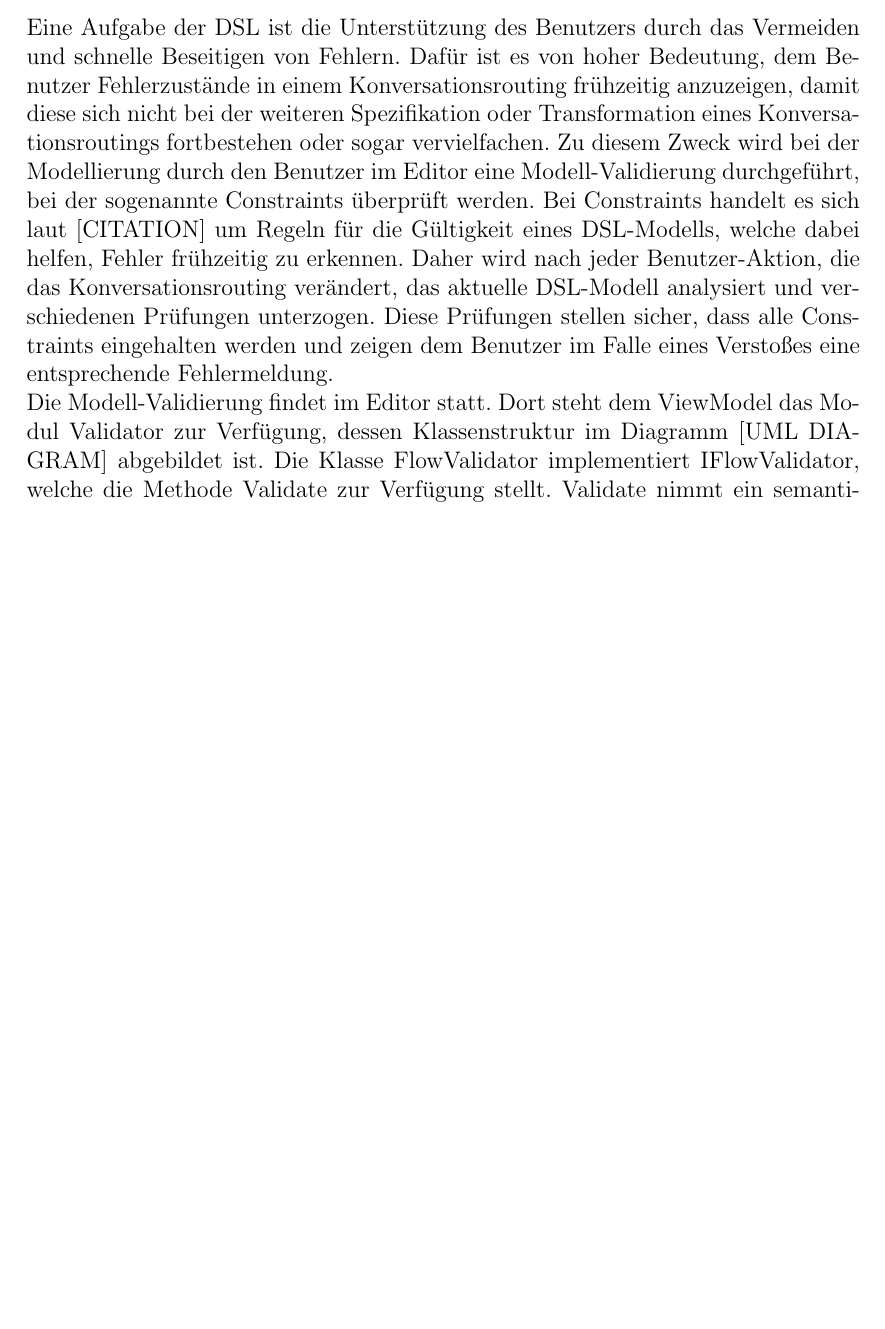
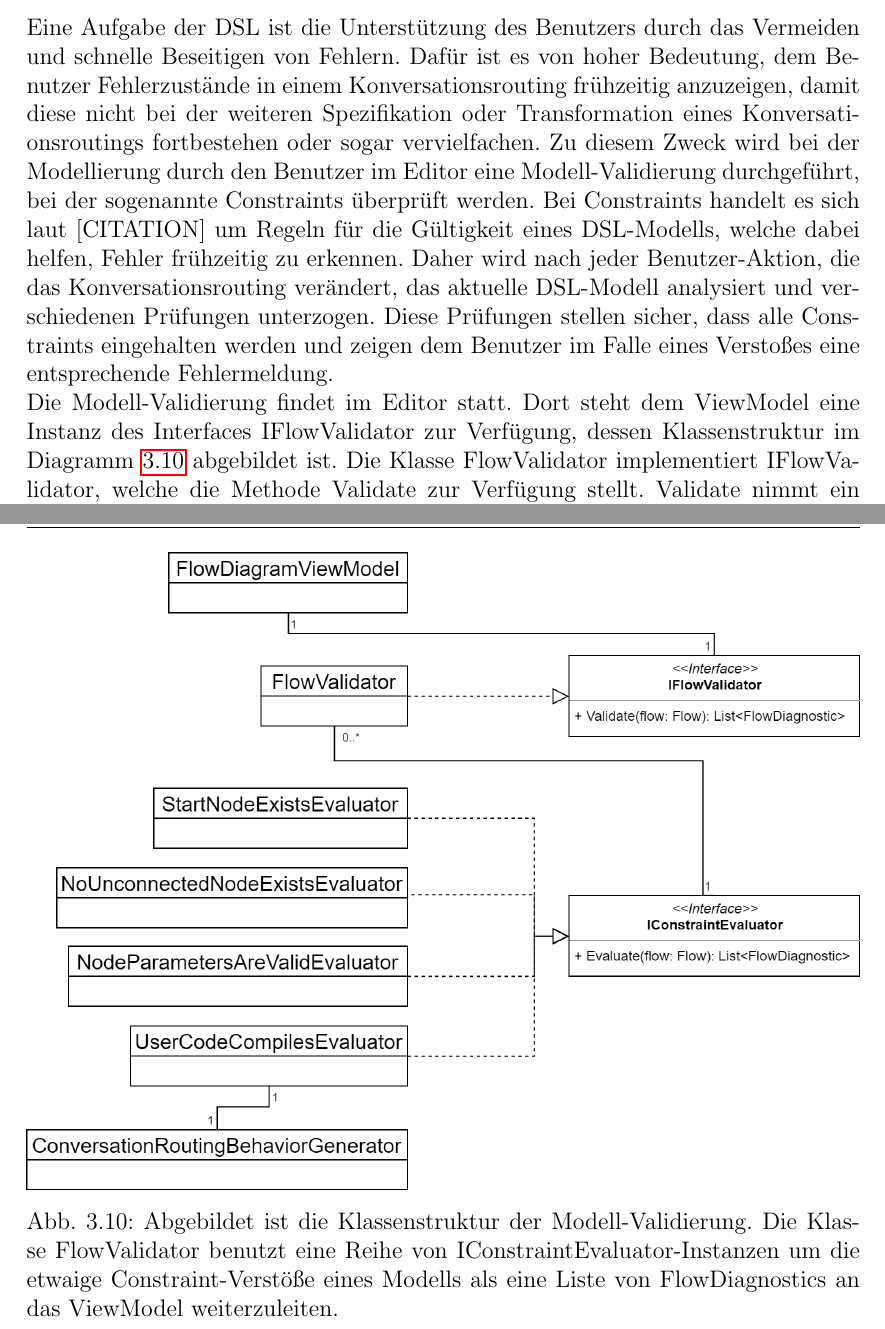
Before and after one commit to Hirnschwamm/MasterarbeitLatex, a LaTeX thesis (vorlage.tex, which reads chapters/Implementierung.tex): part of page 43 of 48 before the commit and two parts of pages 44 and 46 of 50 after it, the two joined at a grey line, cut so that both start at the same text, the shorter picture padded with empty space. Compiled offline with pdfLaTeX.

Commit message:
More figures. TODO: Integrate MyCCStructure into text

```diff
--- a/chapters/Implementierung.tex
+++ b/chapters/Implementierung.tex
@@ -152,9 +155,9 @@ Wie in Abschnitt \ref{sec:Transformation} beschrieben, werden manche Instruktion
 Vom Benutzer spezifizierter Code wird in der Klasse UserCode gekapselt. Die Syntax für die Deklaration dieser Klasse wird von einer weiteren Implementierung des Interfaces IClassSyntaxBuilder namens UserCodeClassSyntaxBuilder übernommen. Die Struktur dieser Klasse und der Komponenten die sie benutzt ist in Abbildung [UML DIAGRAM] dargestellt. Da die UserCode-Klasse eine private Klasse ist, muss ihre Deklaration der Syntax für die Routing-steuernde Klasse hinzugefügt werden. Daher wird UserCodeClassSyntaxBuilder von FlowClassSyntaxBuilder benutzt. Die beiden Klassen ähneln sich in der Art und Weise, wie sie die Syntax für die jeweils eigene Klassendeklaration generieren: UserCodeClassSyntaxBuilder verwendet den gleichen rekursiven Ablauf zur Traversierung eines Konversationsroutings wie in Abschnitt \ref{subsubsec:Programablauf} beschrieben, nur dass dieser in seiner eigenen Klasse namens UserCodeMethodSyntaxBuilder implementiert ist. UserCodeMethodSyntaxBuilder behandelt beim Besuchen der Instruktionen nur Node-Subtypen, in denen benutzerspezifizierter Code zu finden ist. Für diese Knoten werden bestimmte NodeSyntaxBuilder-Subtypen instanziert, welche den Code des Benutzers parsen und in die zu erstellenden Methodendeklarationen der UserCode-Klasse einbetten. Außerdem bearbeitet UserCodeClassSyntaxBuilder auch die benutzerdefinierten Variablen und Funktionen. Diese werden der Reihe nach durchgegangen und die entsprechend generierte Syntax in Form von Methoden- und Variablendeklarationen wird der Klasse UserCode hinzugefügt. Die so entstehende UserCode-Klassendeklaration wird an FlowClassSyntaxBuilder übergeben.
 
 \section{Modell-Validierung}
-Eine Aufgabe der DSL ist die Unterstützung des Benutzers durch das Vermeiden und schnelle Beseitigen von Fehlern. Dafür ist es von hoher Bedeutung, dem Benutzer Fehlerzustände in einem Konversationsrouting frühzeitig anzuzeigen, damit diese sich nicht bei der weiteren Spezifikation oder Transformation eines Konversationsroutings fortbestehen oder sogar vervielfachen. Zu diesem Zweck wird bei der Modellierung durch den Benutzer im Editor eine Modell-Validierung durchgeführt, bei der sogenannte Constraints überprüft werden. Bei Constraints handelt es sich laut [CITATION] um Regeln für die Gültigkeit eines DSL-Modells, welche dabei helfen, Fehler frühzeitig zu erkennen. Daher wird nach jeder Benutzer-Aktion, die das Konversationsrouting verändert, das aktuelle DSL-Modell analysiert und verschiedenen Prüfungen unterzogen. Diese Prüfungen stellen sicher, dass alle Constraints eingehalten werden und zeigen dem Benutzer im Falle eines Verstoßes eine entsprechende Fehlermeldung.
+Eine Aufgabe der DSL ist die Unterstützung des Benutzers durch das Vermeiden und schnelle Beseitigen von Fehlern. Dafür ist es von hoher Bedeutung, dem Benutzer Fehlerzustände in einem Konversationsrouting frühzeitig anzuzeigen, damit diese nicht bei der weiteren Spezifikation oder Transformation eines Konversationsroutings fortbestehen oder sogar vervielfachen. Zu diesem Zweck wird bei der Modellierung durch den Benutzer im Editor eine Modell-Validierung durchgeführt, bei der sogenannte Constraints überprüft werden. Bei Constraints handelt es sich laut [CITATION] um Regeln für die Gültigkeit eines DSL-Modells, welche dabei helfen, Fehler frühzeitig zu erkennen. Daher wird nach jeder Benutzer-Aktion, die das Konversationsrouting verändert, das aktuelle DSL-Modell analysiert und verschiedenen Prüfungen unterzogen. Diese Prüfungen stellen sicher, dass alle Constraints eingehalten werden und zeigen dem Benutzer im Falle eines Verstoßes eine entsprechende Fehlermeldung.
 \newline
-Die Modell-Validierung findet im Editor statt. Dort steht dem ViewModel das Modul Validator zur Verfügung, dessen Klassenstruktur im Diagramm [UML DIAGRAM] abgebildet ist. Die Klasse FlowValidator implementiert IFlowValidator, welche die Methode Validate zur Verfügung stellt. Validate nimmt ein semantisches Modell in Form einer Flow-Instanz entgegen und liefert eine Liste von FlowDiagnostics zurück, in denen Details zu auftretenden Fehlern wie zum Beispiel eine Fehlernachricht oder die betroffene Instruktion gespeichert sind. Zur Implementierung des Interfaces benutzt FlowValidator eine Liste von Instanzen des Interfaces IConstraintEvaluator, welche die Methode Evaluate bereitstellt. Klassen die IConstraintEvaluator implementieren nehmen in der Evaluate-Methode einen Flow entgegen und überprüfen diesen auf einen einzelnen Constraint. Verletzt das semantische Modell diesen Constraint, liefert Evaluate eine Liste mit FlowDiagnostics zurück. In der vorliegenden Implementierung sind vier ConstraintEvaluators implementiert:
+Die Modell-Validierung findet im Editor statt. Dort steht dem ViewModel eine Instanz des Interfaces IFlowValidator zur Verfügung, dessen Klassenstruktur im Diagramm \ref{fig:UML:FlowValidatorClassStructure} abgebildet ist. Die Klasse FlowValidator implementiert IFlowValidator, welche die Methode Validate zur Verfügung stellt. Validate nimmt ein semantisches Modell in Form einer Flow-Instanz entgegen und liefert eine Liste von FlowDiagnostics zurück, in denen Details zu auftretenden Fehlern wie zum Beispiel eine Fehlernachricht oder die betroffene Instruktion gespeichert sind. Zur Implementierung des Interfaces benutzt FlowValidator eine Liste von Instanzen des Interfaces IConstraintEvaluator, welche die Methode Evaluate bereitstellt. Klassen die IConstraintEvaluator implementieren nehmen in der Evaluate-Methode einen Flow entgegen und überprüfen diesen auf einen einzelnen Constraint. Verletzt das semantische Modell diesen Constraint, liefert Evaluate eine Liste mit FlowDiagnostics zurück. In der vorliegenden Implementierung sind vier ConstraintEvaluators implementiert:
 \begin{description}
 \item[StartNodeExistsEvaluator] \hfill \\
 Dieser ConstraintEvaluator überprüft, ob im semantischen Modell eine Start-Instruktion vorhanden ist.
@@ -166,3 +169,10 @@ NodeParametersAreValidEvaluator überprüft, ob die Parameter von allen Nodes va
 Der UserCodeCompilesEvaluator prüft, ob der vom Benutzer geschriebene Code valide ist und kompiliert. Dafür muss das gesamte Modell transformiert und kompiliert werden. Daher besitzt UserCodeCompilesEvaluator eine Referenz auf eine ConversationRoutingBehaviorGenerator-Instanz, mit der bei jedem Aufruf von Evaluate das übergebene Modell transformiert wird. Anstatt einer Assembly wird von der Generator-Instanz allerdings das von Roslyn bereit gestellte semantische Modell der entstehenden CIL-Syntax angefordert. In diesem Modell in Form der Klasse SemanticModel speichert die Rosyln-API unter anderem alle Diagnostiken zur generierten Syntax. Existieren solche Diagnostiken nach der Modell-Transformation, werden diese von der Evaluate Funktion in FlowDiagnostics umgewandelt und zurück geliefert.
 \end{description}
 Wird im FlowViewModel des Editors nun eine Aktion des Benutzers registriert, wird FlowValidator.Validate aufgerufen. Dort werden auf allen Instanzen von IConstraintEvaluator die Evaluate-Methode aufgerufen, die zurückgelieferten FlowDiagnostics gesammelt, und diese anschließend zurückgeliefert. In FlowViewModel werden die FlowDiagnostics nun in einer Liste gespeichert, die per Datenbindung an die View-Schicht gebunden ist. Die FlowDiagnostics werden in einer List-Control angezeigt, welche die Diagnostics in Form einer Fehlermeldung visualisiert und bei einem Mausklick auf die betroffene Instruktion verweist. Zwischen FlowDiagramViewModel und CodeEditorViewModel werden die FlowDiagnostics mit einem Nachrichten-Service ausgetauscht, der vom Devexpress-Framework angeboten wird. CodeEditorViewModel kann so die Diagnostiken in einer eigenen Liste anzeigen und die Fehler rausfiltern, die nicht den vom Benutzer geschriebenen Code betreffen. Zusätzlich können Fehler so im Code des Benutzers rot unterstrichen werden.
+
+\begin{figure} %[hbtp]
+	\centering
+		\includegraphics[width=\textwidth]{img/FlowValidatorClassStructure.png}
+	\caption[Klassenstruktur der Modell-Validierung]{Abgebildet ist die Klassenstruktur der Modell-Validierung. Die Klasse FlowValidator benutzt eine Reihe von IConstraintEvaluator-Instanzen um die etwaige Constraint-Verstöße eines Modells als eine Liste von FlowDiagnostics an das ViewModel weiterzuleiten.}
+	\label{fig:UML:FlowValidatorClassStructure}
+\end{figure}
```
Also changed, not shown: chapters/Einleitung.tex (+8 -1 lines), img/FlowValidatorClassStructure.png (added), img/MyCCStructure.png (added), chapters/Implementierung.tex (13 more changed lines), 2 other files.
